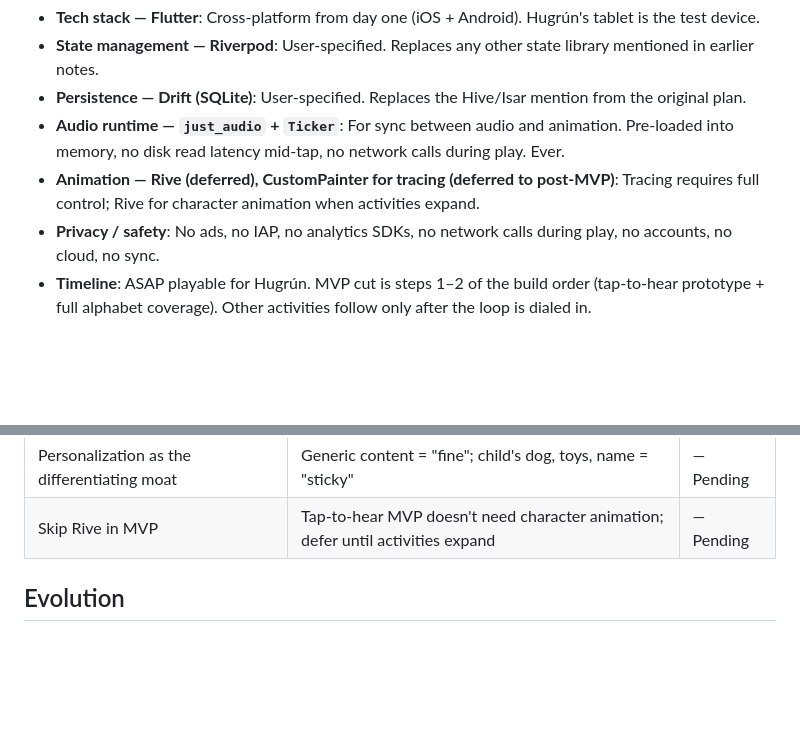
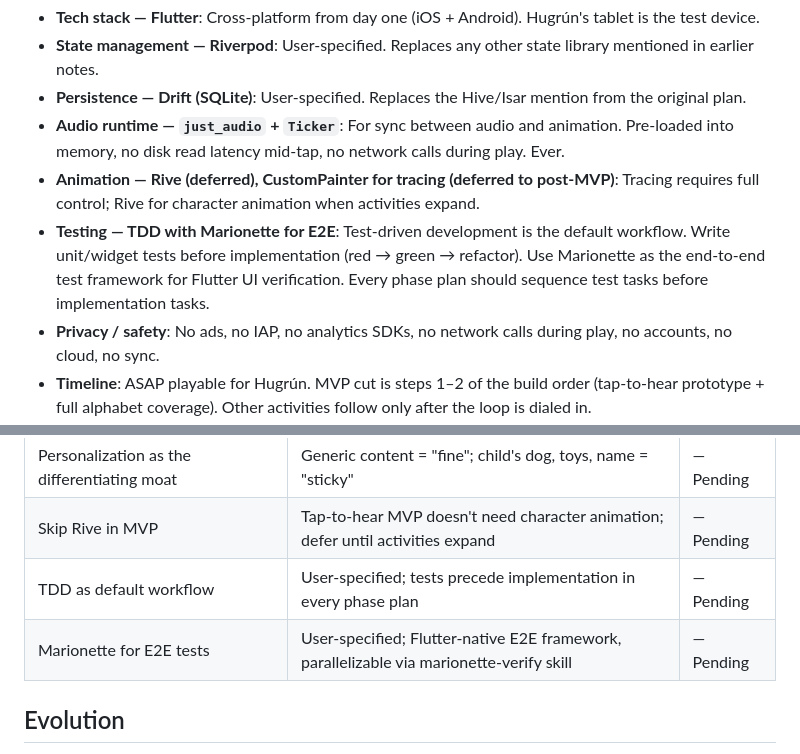
Before and after one commit to jbbjarnason/Hugrun, a Markdown page: .planning/PROJECT.md, 2 parts joined by grey strips. GitHub-like rendering; blank space fills up the shorter version.

Commit message:
docs: add TDD + Marionette testing constraints

```diff
--- a/.planning/PROJECT.md
+++ b/.planning/PROJECT.md
@@ -85,6 +85,7 @@ A five-year-old can pick up a tablet, tap, and learn — discoverable through vi
 - **Persistence — Drift (SQLite)**: User-specified. Replaces the Hive/Isar mention from the original plan.
 - **Audio runtime — `just_audio` + `Ticker`**: For sync between audio and animation. Pre-loaded into memory, no disk read latency mid-tap, no network calls during play. Ever.
 - **Animation — Rive (deferred), CustomPainter for tracing (deferred to post-MVP)**: Tracing requires full control; Rive for character animation when activities expand.
+- **Testing — TDD with Marionette for E2E**: Test-driven development is the default workflow. Write unit/widget tests before implementation (red → green → refactor). Use Marionette as the end-to-end test framework for Flutter UI verification. Every phase plan should sequence test tasks before implementation tasks.
 - **Privacy / safety**: No ads, no IAP, no analytics SDKs, no network calls during play, no accounts, no cloud, no sync.
 - **Timeline**: ASAP playable for Hugrún. MVP cut is steps 1–2 of the build order (tap-to-hear prototype + full alphabet coverage). Other activities follow only after the loop is dialed in.
 - **Audio quality**: Every clip loudness-normalized so no clip is louder than another. Manual pronunciation review pass required for every utterance. Mispronunciations get an entry in `pronunciation_overrides.yaml`.
@@ -106,6 +107,8 @@ A five-year-old can pick up a tablet, tap, and learn — discoverable through vi
 | Both iOS + Android from day one | Future-proof; child's tablet may change; testing on both validates platform abstractions early | — Pending |
 | Personalization as the differentiating moat | Generic content = "fine"; child's dog, toys, name = "sticky" | — Pending |
 | Skip Rive in MVP | Tap-to-hear MVP doesn't need character animation; defer until activities expand | — Pending |
+| TDD as default workflow | User-specified; tests precede implementation in every phase plan | — Pending |
+| Marionette for E2E tests | User-specified; Flutter-native E2E framework, parallelizable via marionette-verify skill | — Pending |
 
 ## Evolution
 
```
